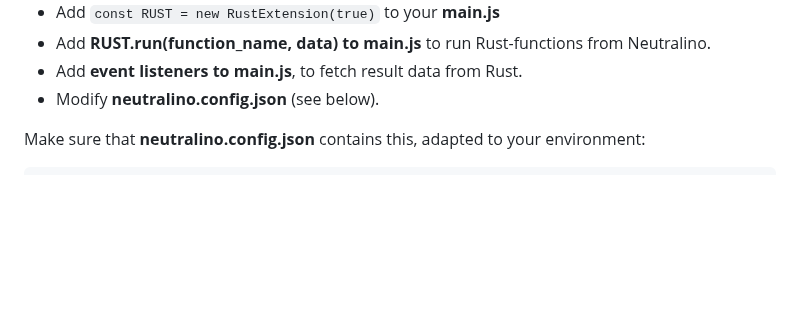
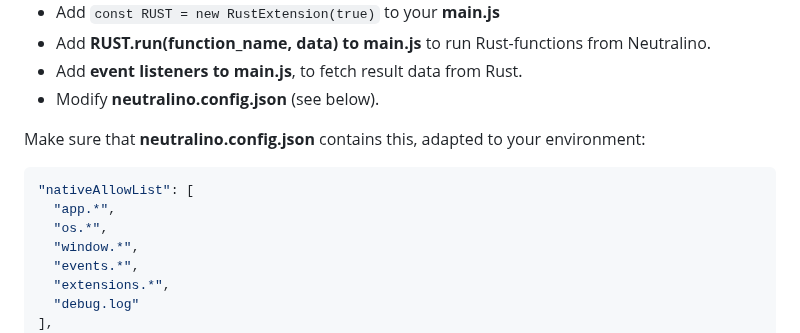
Before and after one commit to hschneider/neutralino-ext-rust, a Markdown page: README.md, the part around the change. Rendered like a GitHub page; blank space fills up the shorter version.

````diff
--- a/README.md
+++ b/README.md
@@ -55,6 +55,14 @@ Follow these steps:
 
 Make sure that **neutralino.config.json** contains this, adapted to your environment:
 ```json
+"nativeAllowList": [
+  "app.*",
+  "os.*",
+  "window.*",
+  "events.*",
+  "extensions.*",
+  "debug.log"
+],
 "extensions": [
   {
     "id": "extRust",
````
